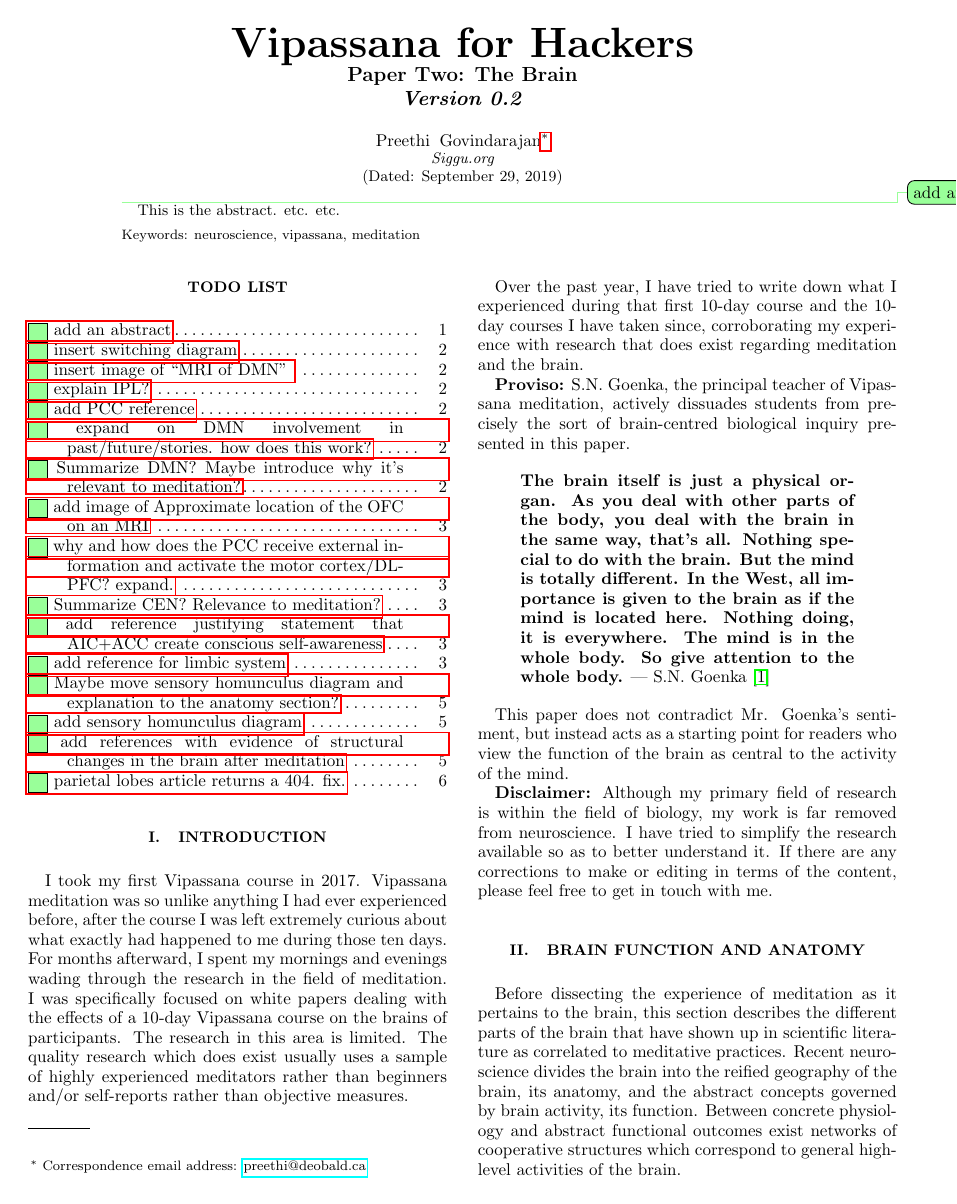
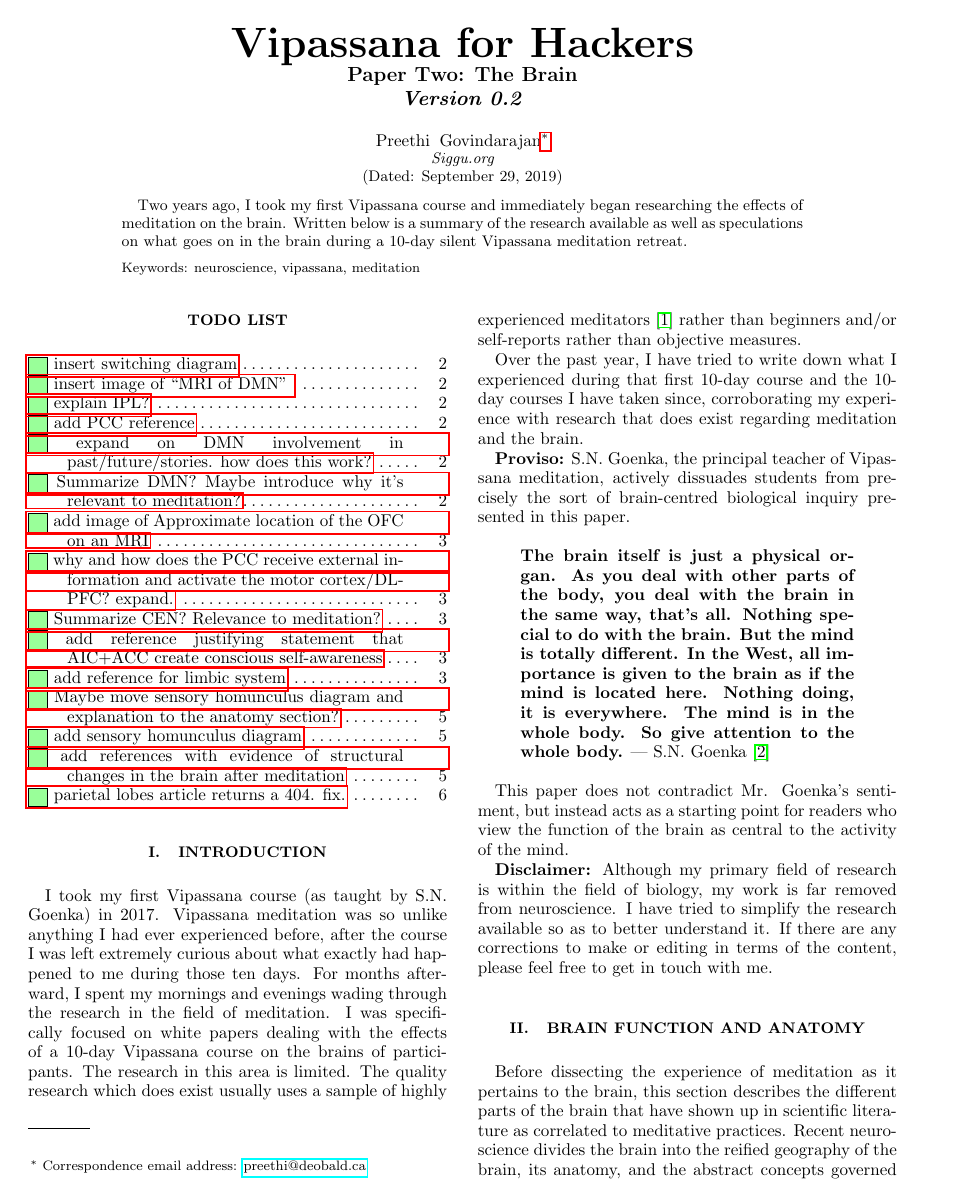
Before and after one commit to deobald/vipassana-for-hackers, a LaTeX paper (paper-two/paper-two.tex): page 1 of 6. Compiled offline with pdfLaTeX.

Commit message:
Update paper-2
1)added first draft of abstract
2)added tibetean monks reference
3)spelling error

```diff
--- a/paper-two/paper-two.tex
+++ b/paper-two/paper-two.tex
@@ -25,7 +25,10 @@
 \date{\today}
 
 \begin{abstract}
-  \todo{add an abstract} This is the abstract. etc. etc.
+  Two years ago, I took my first Vipassana course and immediately began researching
+the effects of meditation on the brain. Written below is a summary of the research
+available as well as speculations on what goes on in the brain during a 10-day silent
+Vipassana meditation retreat.
 \end{abstract}
 
 \keywords{neuroscience, vipassana, meditation}
@@ -36,14 +39,15 @@
 
 \section{Introduction}
 
-I took my first Vipassana course in 2017. Vipassana meditation was so unlike anything
-I had ever experienced before, after the course I was left extremely curious
-about what exactly had happened to me during those ten days. For months afterward, I
-spent my mornings and evenings wading through the research in the field of
-meditation. I was specifically focused on white papers dealing with the effects of a
-10-day Vipassana course on the brains of participants. The research in this area
-is limited. The quality research which does exist usually uses a sample of highly
-experienced meditators rather than beginners and/or self-reports rather than
+I took my first Vipassana course (as taught by S.N. Goenka) in 2017.
+Vipassana meditation was so unlike anything I had ever experienced before,
+after the course I was left extremely curious about what exactly had happened
+to me during those ten days. For months afterward, I spent my mornings and
+evenings wading through the research in the field of meditation. I was specifically
+focused on white papers dealing with the effects of a 10-day Vipassana course on
+the brains of participants. The research in this area is limited.
+The quality research which does exist usually uses a sample of highly
+experienced meditators \cite{tibeteanmonks} rather than beginners and/or self-reports rather than
 objective measures.
 
 Over the past year, I have tried to write down what I experienced during that first
```
Also changed, not shown: paper-two/paper-two.tex (9 more changed lines).
